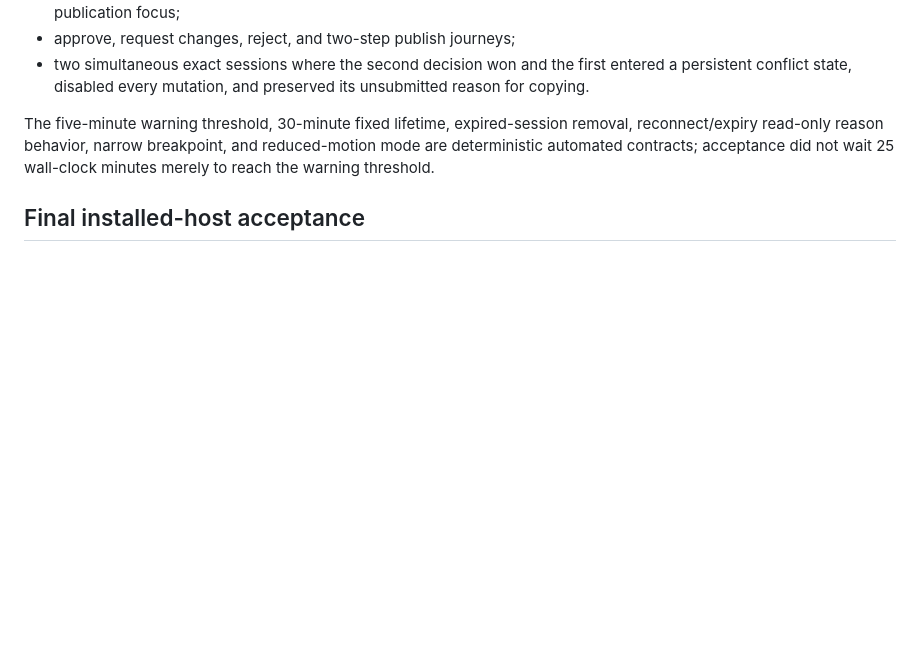
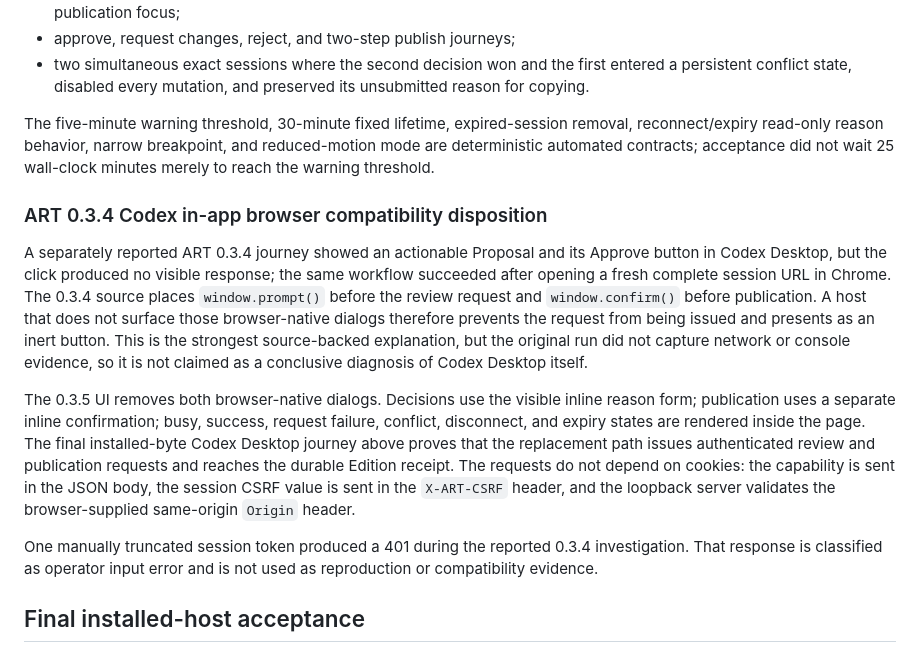
Before and after one commit to fantasyce/agent-recall-trail, a Markdown page: docs/artifacts/art-0.3.5-governance-proposal-detail-acceptance-2026-09-09.md, the part around the change. GitHub-like rendering; blank space fills up the shorter version.

Commit message:
docs: record Codex browser compatibility disposition

```diff
--- a/docs/artifacts/art-0.3.5-governance-proposal-detail-acceptance-2026-09-09.md
+++ b/docs/artifacts/art-0.3.5-governance-proposal-detail-acceptance-2026-09-09.md
@@ -76,6 +76,32 @@ removal, reconnect/expiry read-only reason behavior, narrow breakpoint, and
 reduced-motion mode are deterministic automated contracts; acceptance did not
 wait 25 wall-clock minutes merely to reach the warning threshold.
 
+### ART 0.3.4 Codex in-app browser compatibility disposition
+
+A separately reported ART 0.3.4 journey showed an actionable Proposal and its
+Approve button in Codex Desktop, but the click produced no visible response;
+the same workflow succeeded after opening a fresh complete session URL in
+Chrome. The 0.3.4 source places `window.prompt()` before the review request and
+`window.confirm()` before publication. A host that does not surface those
+browser-native dialogs therefore prevents the request from being issued and
+presents as an inert button. This is the strongest source-backed explanation,
+but the original run did not capture network or console evidence, so it is not
+claimed as a conclusive diagnosis of Codex Desktop itself.
+
+The 0.3.5 UI removes both browser-native dialogs. Decisions use the visible
+inline reason form; publication uses a separate inline confirmation; busy,
+success, request failure, conflict, disconnect, and expiry states are rendered
+inside the page. The final installed-byte Codex Desktop journey above proves
+that the replacement path issues authenticated review and publication requests
+and reaches the durable Edition receipt. The requests do not depend on cookies:
+the capability is sent in the JSON body, the session CSRF value is sent in the
+`X-ART-CSRF` header, and the loopback server validates the browser-supplied
+same-origin `Origin` header.
+
+One manually truncated session token produced a 401 during the reported 0.3.4
+investigation. That response is classified as operator input error and is not
+used as reproduction or compatibility evidence.
+
 ## Final installed-host acceptance
 
 The release binary was installed into a task-owned ART Home with SHA-256
```
